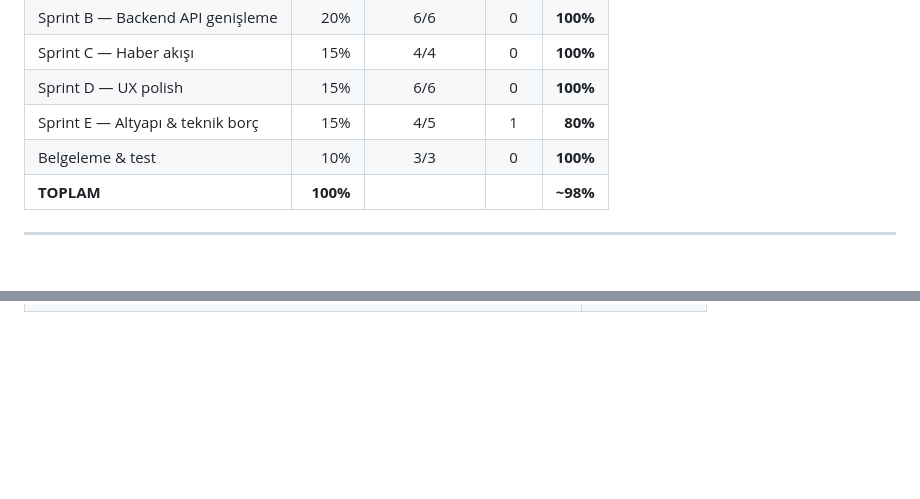
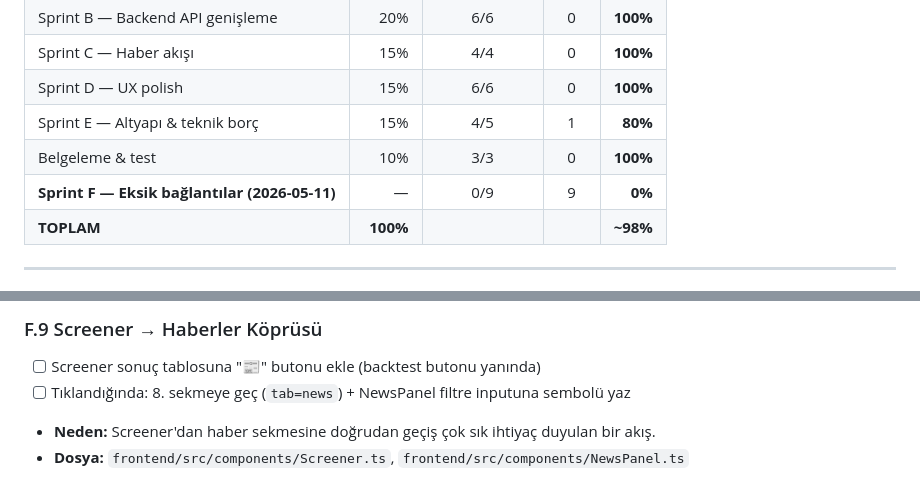
Before and after one commit to ENESAKT/trading-backtest-platform, a Markdown page: docs/YAPILACAKLAR.md, 2 parts joined by grey strips. Drawn GitHub-style; blank space fills up the shorter version.

```diff
--- a/docs/YAPILACAKLAR.md
+++ b/docs/YAPILACAKLAR.md
@@ -26,6 +26,7 @@
 | Sprint D — UX polish | 15% | 6/6 | 0 | **100%** |
 | Sprint E — Altyapı & teknik borç | 15% | 4/5 | 1 | **80%** |
 | Belgeleme & test | 10% | 3/3 | 0 | **100%** |
+| **Sprint F — Eksik bağlantılar (2026-05-11)** | — | 0/9 | 9 | **0%** |
 | **TOPLAM** | **100%** | | | **~98%** |
 
 ---
@@ -262,0 +329,5 @@
+### F.9 Screener → Haberler Köprüsü
+- [ ] Screener sonuç tablosuna "📰" butonu ekle (backtest butonu yanında)
+- [ ] Tıklandığında: 8. sekmeye geç (`tab=news`) + NewsPanel filtre inputuna sembolü yaz
+- **Neden:** Screener'dan haber sekmesine doğrudan geçiş çok sık ihtiyaç duyulan bir akış.
+- **Dosya:** `frontend/src/components/Screener.ts`, `frontend/src/components/NewsPanel.ts`
```
Also changed, not shown: other parts of docs/YAPILACAKLAR.md (+65 -0 lines).
